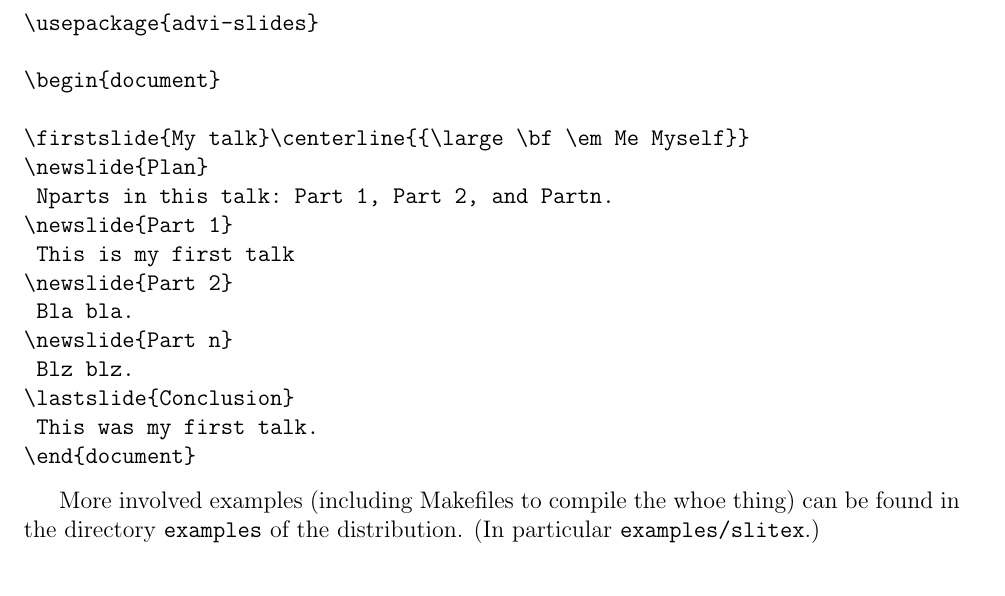
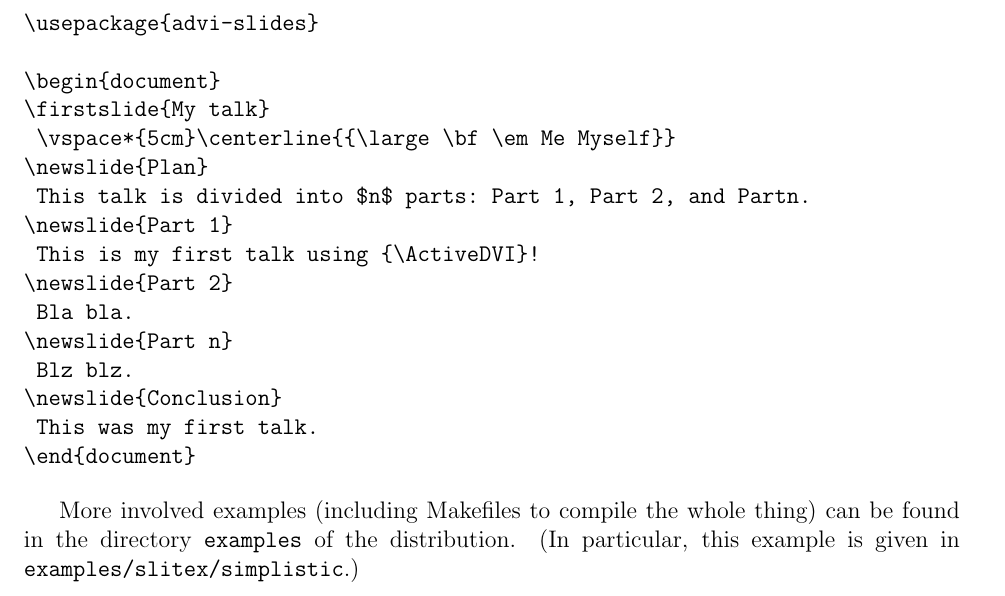
Before and after one commit to diremy/advi, a LaTeX paper (doc/manual.tex): part of page 4 of 22, cut so that both start at the same text. Compiled offline with pdfLaTeX; the source files are stored in an older character set and shown here as Unicode.

Commit message:
Modifications mineures.

```diff
--- a/doc/manual.tex
+++ b/doc/manual.tex
@@ -121,24 +121,24 @@ displaying a slide.
 \usepackage{advi-slides}
 
 \begin{document}
-
-\firstslide{My talk}\centerline{{\large \bf \em Me Myself}}
+\firstslide{My talk}
+ \vspace*{5cm}\centerline{{\large \bf \em Me Myself}}
 \newslide{Plan}
- Nparts in this talk: Part 1, Part 2, and Partn.
+	This talk is divided into $n$ parts: Part 1, Part 2, and Partn.
 \newslide{Part 1}
- This is my first talk
+	This is my first talk using {\ActiveDVI}!
 \newslide{Part 2}
- Bla bla.
+	Bla bla.
 \newslide{Part n}
- Blz blz.
-\lastslide{Conclusion}
- This was my first talk.
+	Blz blz.
+\newslide{Conclusion}
+	This was my first talk.
 \end{document}
 \end{verbatim}
 
-More involved examples (including Makefiles to compile the whoe thing)
+More involved examples (including Makefiles to compile the whole thing)
 can be found in the directory {\tt examples} of the distribution. (In
-particular {\tt examples/slitex}.)
+particular, this example is given in {\tt examples/slitex/simplistic}.)
 
 \section{Safety concerns when using the {\ActiveDVI} previewer}
 
```
